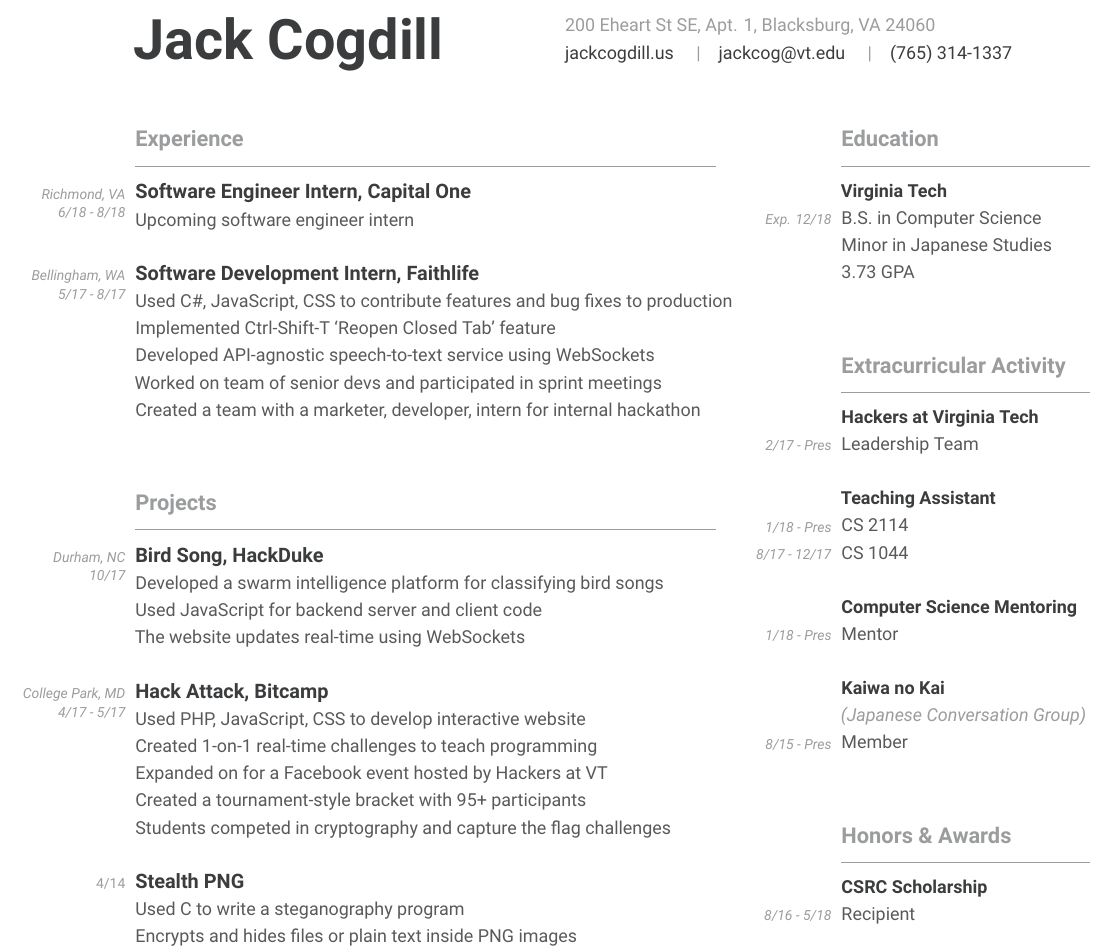
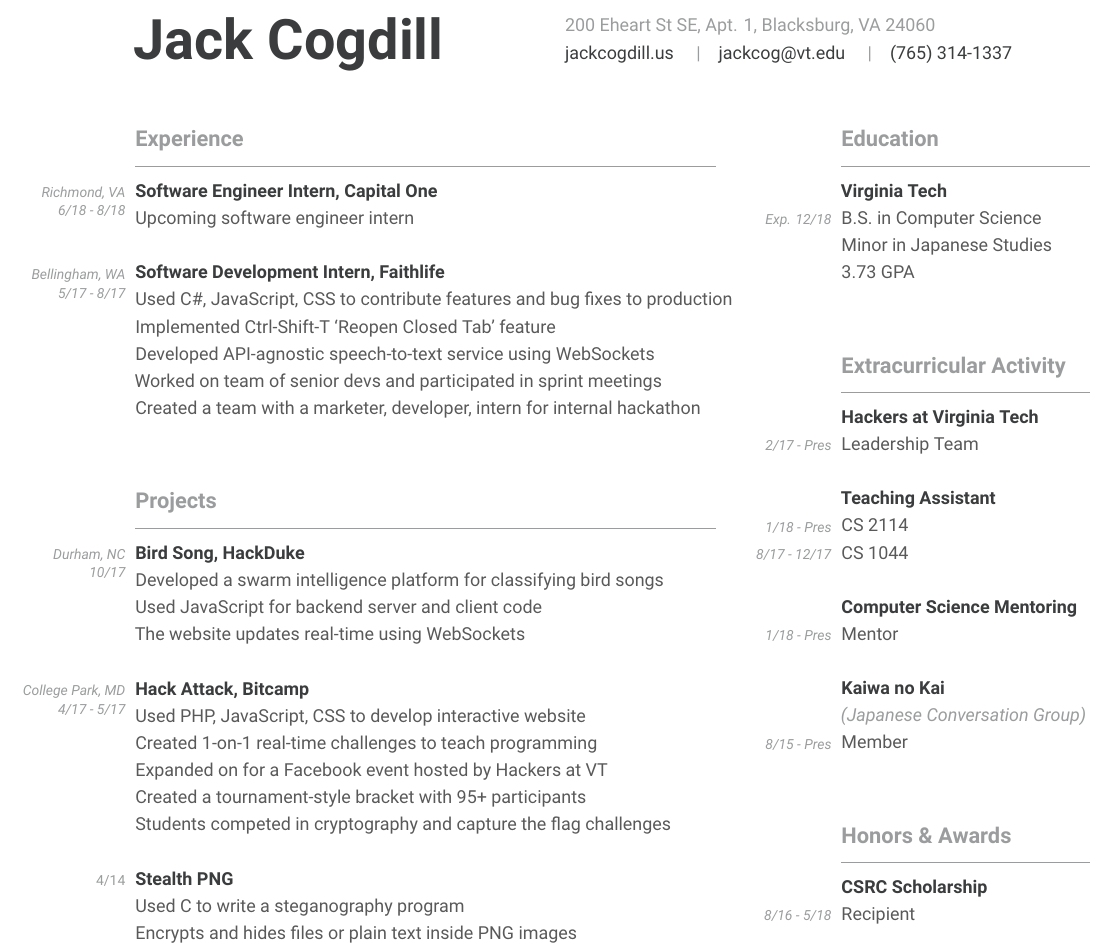
Before and after one commit to jackcogdill/Resume, a LaTeX CV (cv.tex): part of the page, cut so that both start at the same text. Compiled offline with XeLaTeX.

Commit message:
Make all subsections same fontsize

```diff
--- a/cv.tex
+++ b/cv.tex
@@ -73,7 +73,7 @@
             {\footnotesize\color{setting}#4}% No location
             {\footnotesize\color{setting}\textit{\shortstack[r]{#3\\#4}}}%
     }
-    {\hspace{-0.25em}\large\bfseries\color{subsection}%
+    {\hspace{-0.25em}\normalsize\bfseries\color{subsection}%
         #1%
         \ifthenelse{\isempty{#2}}%
             {}% Nothing
```
